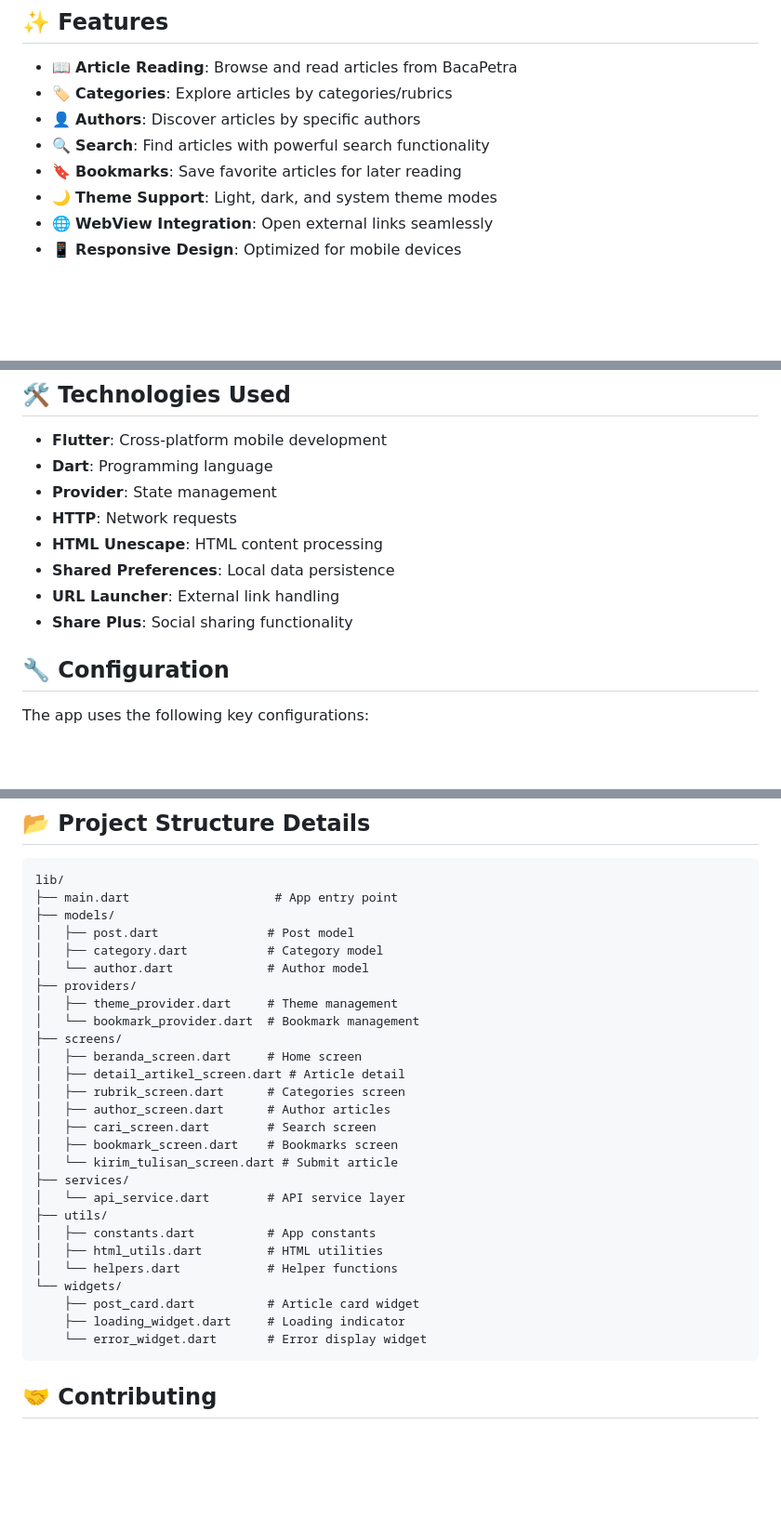
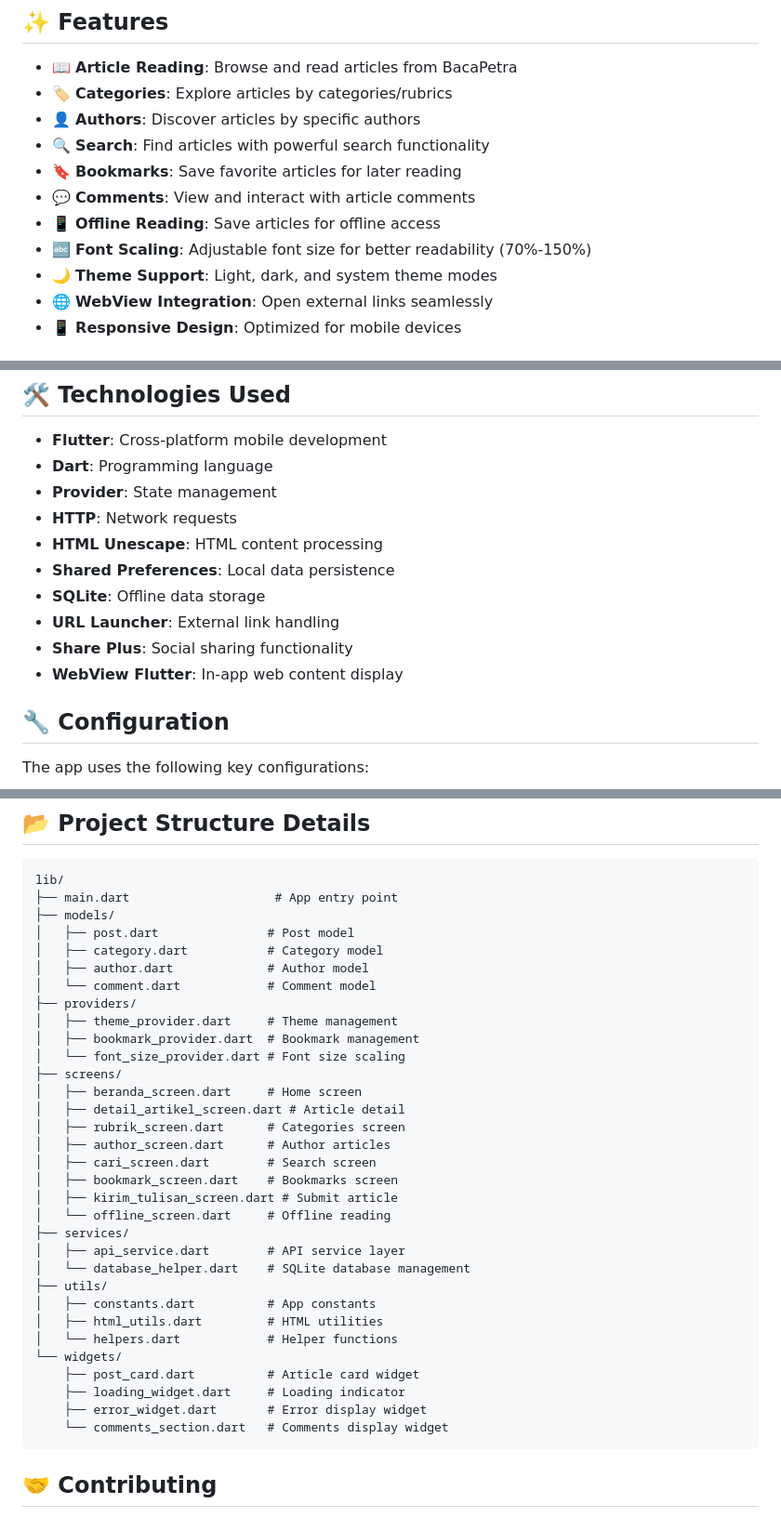
Before and after one commit to rebarakaz/bacapetra_app, a Markdown page: README.md, 3 parts joined by grey strips. Shown: that part at 93% size. Rendered like a GitHub page; blank space fills up the shorter version.

Commit message:
Update README.md with v1.1.0 features
- Add new features: comments, offline reading, font scaling
- Update project structure with new files
- Add SQLite and WebView Flutter to technologies
- Update download links for v1.1.0 release

````diff
--- a/README.md
+++ b/README.md
@@ -13,6 +13,9 @@ A modern Flutter application for reading articles from BacaPetra (bacapetra.co),
 - 👤 **Authors**: Discover articles by specific authors
 - 🔍 **Search**: Find articles with powerful search functionality
 - 🔖 **Bookmarks**: Save favorite articles for later reading
+- 💬 **Comments**: View and interact with article comments
+- 📱 **Offline Reading**: Save articles for offline access
+- 🔤 **Font Scaling**: Adjustable font size for better readability (70%-150%)
 - 🌙 **Theme Support**: Light, dark, and system theme modes
 - 🌐 **WebView Integration**: Open external links seamlessly
 - 📱 **Responsive Design**: Optimized for mobile devices
@@ -108,8 +111,10 @@ flutter build ios --release
 - **HTTP**: Network requests
 - **HTML Unescape**: HTML content processing
 - **Shared Preferences**: Local data persistence
+- **SQLite**: Offline data storage
 - **URL Launcher**: External link handling
 - **Share Plus**: Social sharing functionality
+- **WebView Flutter**: In-app web content display
 
 ## 🔧 Configuration
 
@@ -127,10 +132,12 @@ lib/
 ├── models/
 │   ├── post.dart               # Post model
 │   ├── category.dart           # Category model
-│   └── author.dart             # Author model
+│   ├── author.dart             # Author model
+│   └── comment.dart            # Comment model
 ├── providers/
 │   ├── theme_provider.dart     # Theme management
-│   └── bookmark_provider.dart  # Bookmark management
+│   ├── bookmark_provider.dart  # Bookmark management
+│   └── font_size_provider.dart # Font size scaling
 ├── screens/
 │   ├── beranda_screen.dart     # Home screen
 │   ├── detail_artikel_screen.dart # Article detail
@@ -138,9 +145,11 @@ lib/
 │   ├── author_screen.dart      # Author articles
 │   ├── cari_screen.dart        # Search screen
 │   ├── bookmark_screen.dart    # Bookmarks screen
-│   └── kirim_tulisan_screen.dart # Submit article
+│   ├── kirim_tulisan_screen.dart # Submit article
+│   └── offline_screen.dart     # Offline reading
 ├── services/
-│   └── api_service.dart        # API service layer
+│   ├── api_service.dart        # API service layer
+│   └── database_helper.dart    # SQLite database management
 ├── utils/
 │   ├── constants.dart          # App constants
 │   ├── html_utils.dart         # HTML utilities
@@ -148,7 +157,8 @@ lib/
 └── widgets/
     ├── post_card.dart          # Article card widget
     ├── loading_widget.dart     # Loading indicator
-    └── error_widget.dart       # Error display widget
+    ├── error_widget.dart       # Error display widget
+    └── comments_section.dart   # Comments display widget
 ```
 
 ## 🤝 Contributing
````
